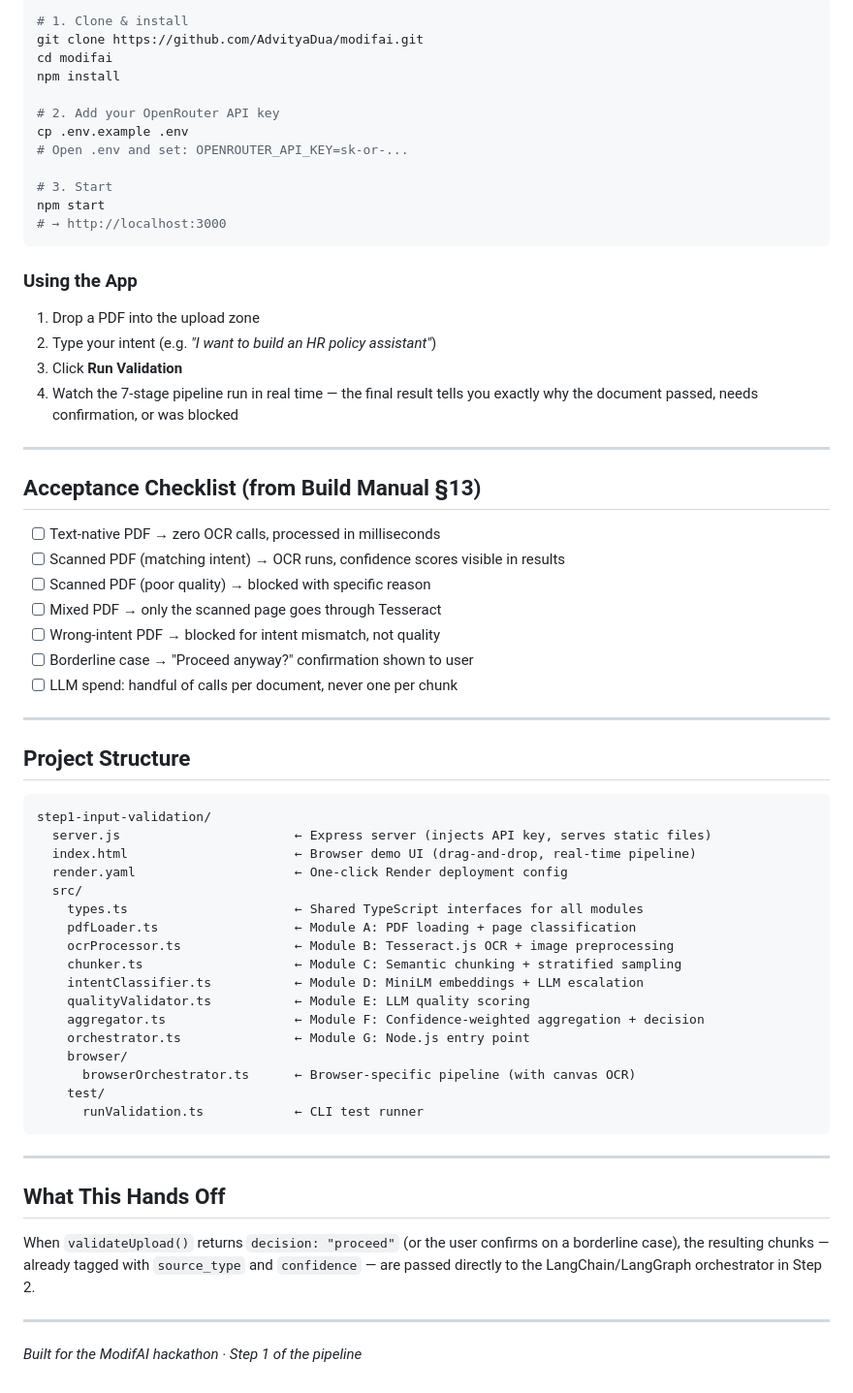
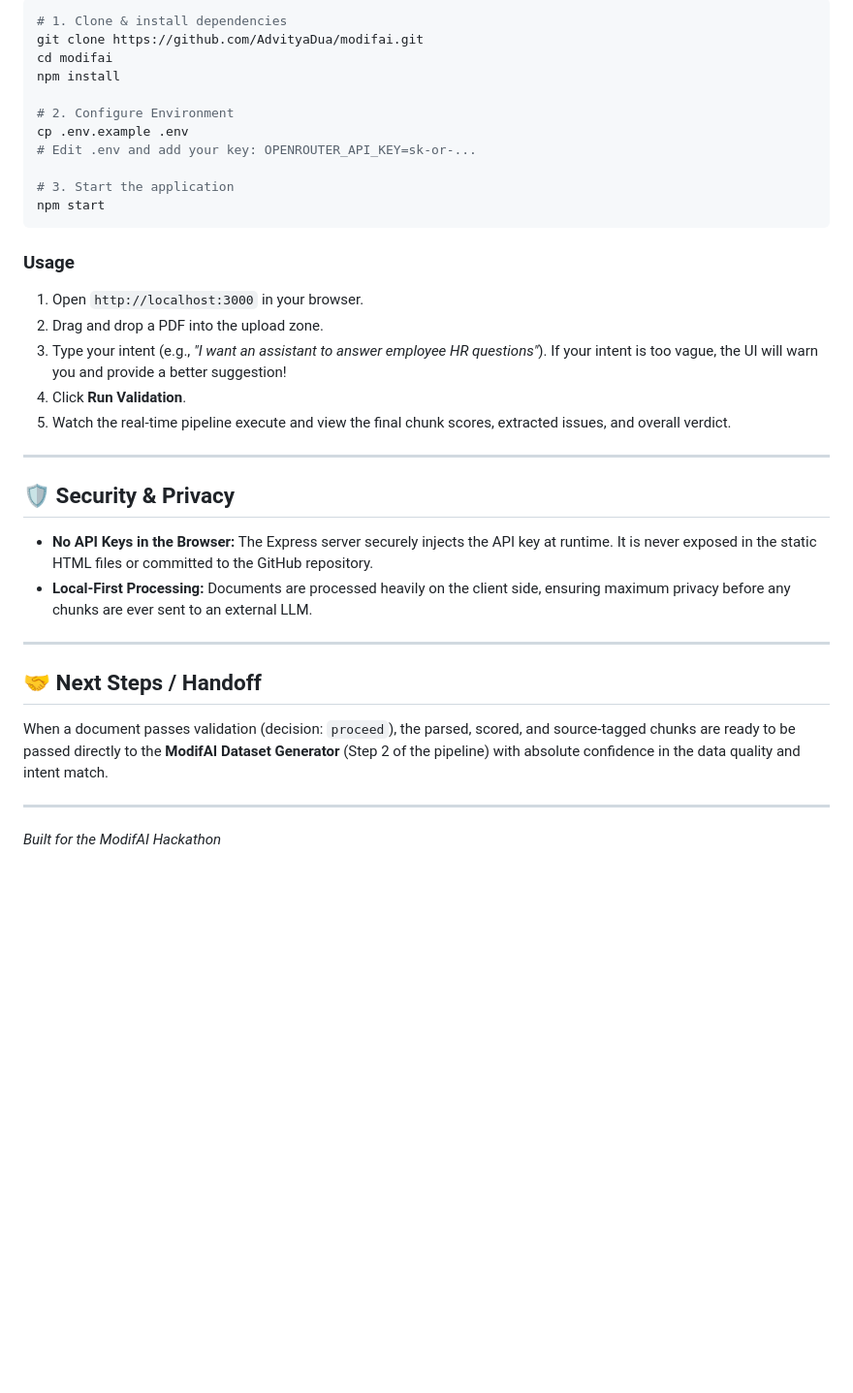
Before and after one commit to AdvityaDua/modifai, a Markdown page: README.md, the part around one of its changes. Shown at 97% size. Drawn GitHub-style; blank space fills up the shorter version.

````diff
--- a/README.md
+++ b/README.md
@@ -68,66 +59,36 @@ Server (Express)
 ```bash
-# 1. Clone & install
+# 1. Clone & install dependencies
 git clone https://github.com/AdvityaDua/modifai.git
 cd modifai
 npm install
 
-# 2. Add your OpenRouter API key
+# 2. Configure Environment
 cp .env.example .env
-# Open .env and set: OPENROUTER_API_KEY=sk-or-...
+# Edit .env and add your key: OPENROUTER_API_KEY=sk-or-...
 
-# 3. Start
+# 3. Start the application
 npm start
-# → http://localhost:3000
 ```
 
-### Using the App
-1. Drop a PDF into the upload zone
-2. Type your intent (e.g. *"I want to build an HR policy assistant"*)
-3. Click **Run Validation**
-4. Watch the 7-stage pipeline run in real time — the final result tells you exactly why the document passed, needs confirmation, or was blocked
+### Usage
+1. Open `http://localhost:3000` in your browser.
+2. Drag and drop a PDF into the upload zone.
+3. Type your intent (e.g., *"I want an assistant to answer employee HR questions"*). If your intent is too vague, the UI will warn you and provide a better suggestion!
+4. Click **Run Validation**.
+5. Watch the real-time pipeline execute and view the final chunk scores, extracted issues, and overall verdict.
 
 ---
 
-## Acceptance Checklist (from Build Manual §13)
+## 🛡️ Security & Privacy
 
-- [ ] Text-native PDF → zero OCR calls, processed in milliseconds
-- [ ] Scanned PDF (matching intent) → OCR runs, confidence scores visible in results
-- [ ] Scanned PDF (poor quality) → blocked with specific reason
-- [ ] Mixed PDF → only the scanned page goes through Tesseract
-- [ ] Wrong-intent PDF → blocked for intent mismatch, not quality
-- [ ] Borderline case → "Proceed anyway?" confirmation shown to user
-- [ ] LLM spend: handful of calls per document, never one per chunk
+- **No API Keys in the Browser:** The Express server securely injects the API key at runtime. It is never exposed in the static HTML files or committed to the GitHub repository.
+- **Local-First Processing:** Documents are processed heavily on the client side, ensuring maximum privacy before any chunks are ever sent to an external LLM.
 
 ---
 
-## Project Structure
+## 🤝 Next Steps / Handoff
 
-```
-step1-input-validation/
-  server.js                       ← Express server (injects API key, serves static files)
-  index.html                      ← Browser demo UI (drag-and-drop, real-time pipeline)
-  render.yaml                     ← One-click Render deployment config
-  src/
-    types.ts                      ← Shared TypeScript interfaces for all modules
-    pdfLoader.ts                  ← Module A: PDF loading + page classification
-    ocrProcessor.ts               ← Module B: Tesseract.js OCR + image preprocessing
-    chunker.ts                    ← Module C: Semantic chunking + stratified sampling
-    intentClassifier.ts           ← Module D: MiniLM embeddings + LLM escalation
-    qualityValidator.ts           ← Module E: LLM quality scoring
-    aggregator.ts                 ← Module F: Confidence-weighted aggregation + decision
-    orchestrator.ts               ← Module G: Node.js entry point
-    browser/
-      browserOrchestrator.ts      ← Browser-specific pipeline (with canvas OCR)
-    test/
-      runValidation.ts            ← CLI test runner
-```
+When a document passes validation (decision: `proceed`), the parsed, scored, and source-tagged chunks are ready to be passed directly to the **ModifAI Dataset Generator** (Step 2 of the pipeline) with absolute confidence in the data quality and intent match.
 
 ---
-
-## What This Hands Off
-
-When `validateUpload()` returns `decision: "proceed"` (or the user confirms on a borderline case), the resulting chunks — already tagged with `source_type` and `confidence` — are passed directly to the LangChain/LangGraph orchestrator in Step 2.
-
----
-
-*Built for the ModifAI hackathon · Step 1 of the pipeline*
+*Built for the ModifAI Hackathon*
````
Also changed, not shown: other parts of README.md (+37 -46 lines).
